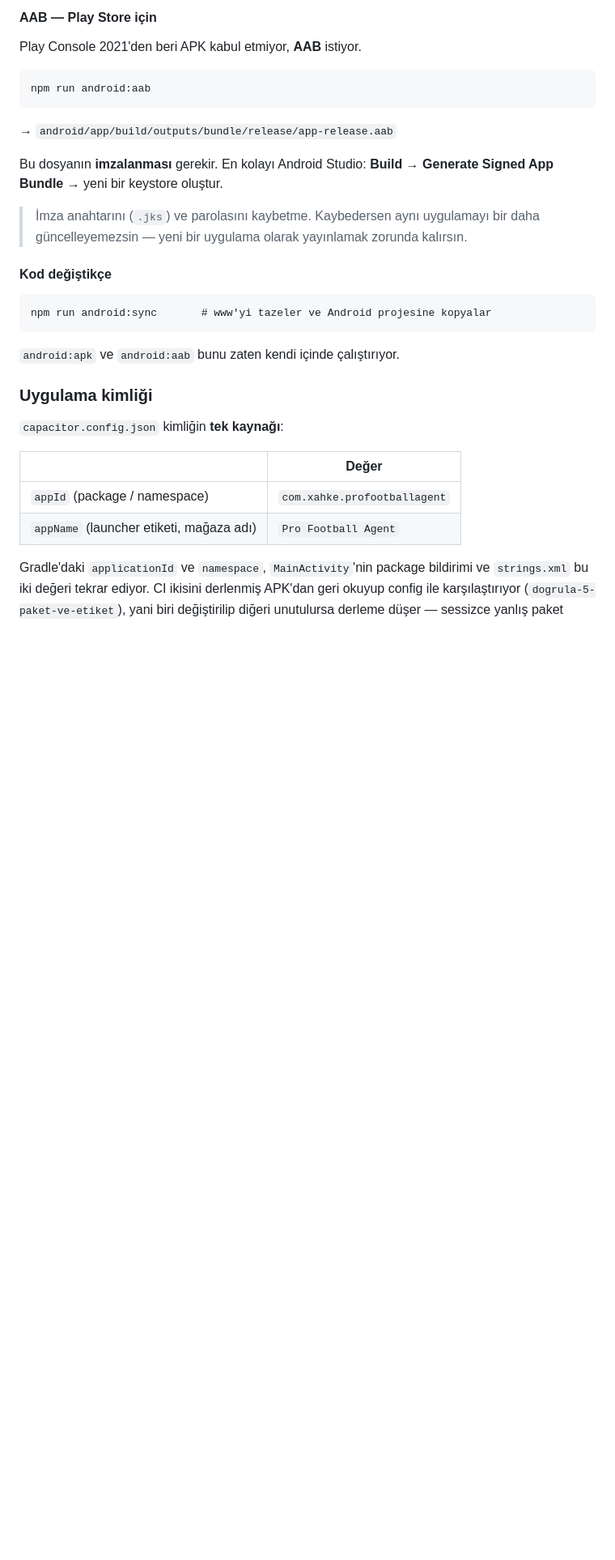
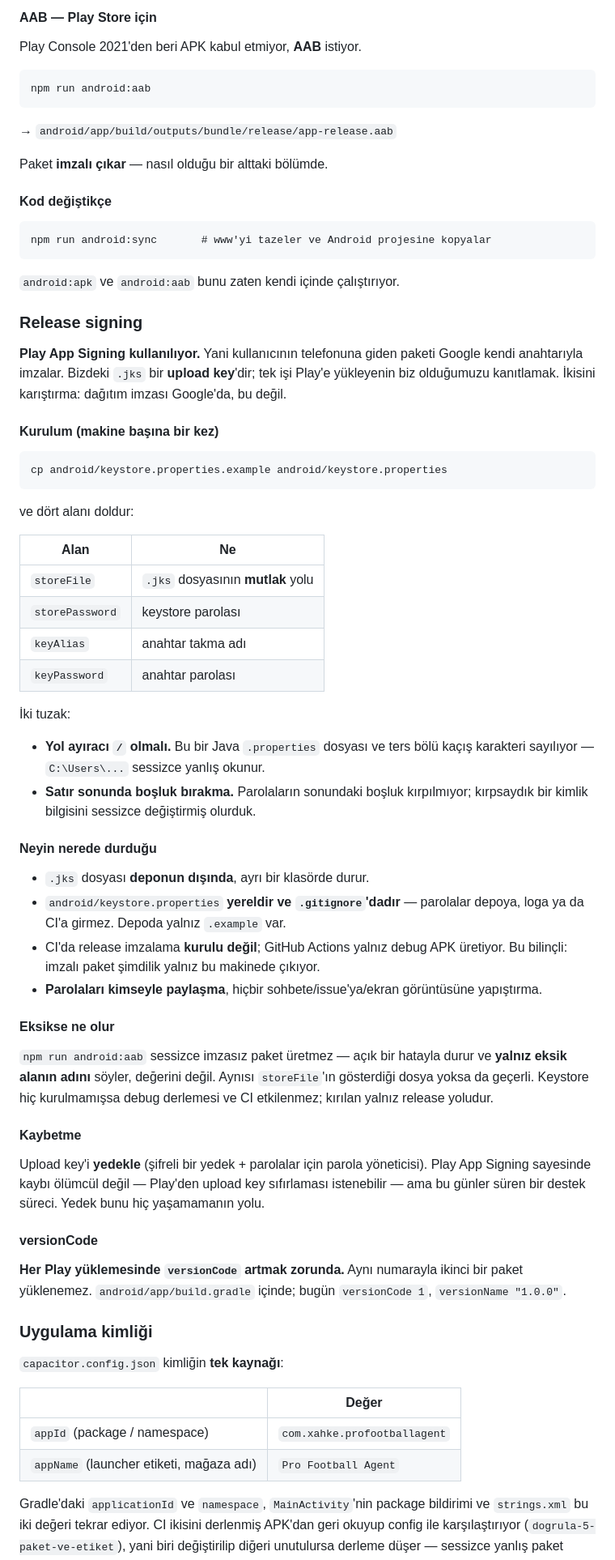
Before and after one commit to Xahke/FootballAgent_Mobile, a Markdown page: docs/DEVELOPMENT.md, the part around the change. Shown at 81% size. Drawn GitHub-style; blank space fills up the shorter version.

````diff
--- a/docs/DEVELOPMENT.md
+++ b/docs/DEVELOPMENT.md
@@ -96,17 +96,71 @@ npm run android:aab
 ```
 → `android/app/build/outputs/bundle/release/app-release.aab`
 
-Bu dosyanın **imzalanması** gerekir. En kolayı Android Studio:
-**Build → Generate Signed App Bundle** → yeni bir keystore oluştur.
-
-> İmza anahtarını (`.jks`) ve parolasını kaybetme. Kaybedersen aynı uygulamayı
-> bir daha güncelleyemezsin — yeni bir uygulama olarak yayınlamak zorunda kalırsın.
+Paket **imzalı çıkar** — nasıl olduğu bir alttaki bölümde.
 
 #### Kod değiştikçe
 ```
 npm run android:sync       # www'yi tazeler ve Android projesine kopyalar
 ```
 `android:apk` ve `android:aab` bunu zaten kendi içinde çalıştırıyor.
+
+### Release signing
+
+**Play App Signing kullanılıyor.** Yani kullanıcının telefonuna giden paketi
+Google kendi anahtarıyla imzalar. Bizdeki `.jks` bir **upload key**'dir; tek
+işi Play'e yükleyenin biz olduğumuzu kanıtlamak. İkisini karıştırma: dağıtım
+imzası Google'da, bu değil.
+
+#### Kurulum (makine başına bir kez)
+
+```
+cp android/keystore.properties.example android/keystore.properties
+```
+ve dört alanı doldur:
+
+| Alan | Ne |
+|---|---|
+| `storeFile` | `.jks` dosyasının **mutlak** yolu |
+| `storePassword` | keystore parolası |
+| `keyAlias` | anahtar takma adı |
+| `keyPassword` | anahtar parolası |
+
+İki tuzak:
+
+- **Yol ayıracı `/` olmalı.** Bu bir Java `.properties` dosyası ve ters bölü
+  kaçış karakteri sayılıyor — `C:\Users\...` sessizce yanlış okunur.
+- **Satır sonunda boşluk bırakma.** Parolaların sonundaki boşluk kırpılmıyor;
+  kırpsaydık bir kimlik bilgisini sessizce değiştirmiş olurduk.
+
+#### Neyin nerede durduğu
+
+- `.jks` dosyası **deponun dışında**, ayrı bir klasörde durur.
+- `android/keystore.properties` **yereldir ve `.gitignore`'dadır** — parolalar
+  depoya, loga ya da CI'a girmez. Depoda yalnız `.example` var.
+- CI'da release imzalama **kurulu değil**; GitHub Actions yalnız debug APK
+  üretiyor. Bu bilinçli: imzalı paket şimdilik yalnız bu makinede çıkıyor.
+- **Parolaları kimseyle paylaşma**, hiçbir sohbete/issue'ya/ekran görüntüsüne
+  yapıştırma.
+
+#### Eksikse ne olur
+
+`npm run android:aab` sessizce imzasız paket üretmez — açık bir hatayla durur
+ve **yalnız eksik alanın adını** söyler, değerini değil. Aynısı `storeFile`'ın
+gösterdiği dosya yoksa da geçerli. Keystore hiç kurulmamışsa debug derlemesi ve
+CI etkilenmez; kırılan yalnız release yoludur.
+
+#### Kaybetme
+
+Upload key'i **yedekle** (şifreli bir yedek + parolalar için parola yöneticisi).
+Play App Signing sayesinde kaybı ölümcül değil — Play'den upload key sıfırlaması
+istenebilir — ama bu günler süren bir destek süreci. Yedek bunu hiç yaşamamanın
+yolu.
+
+#### versionCode
+
+**Her Play yüklemesinde `versionCode` artmak zorunda.** Aynı numarayla ikinci bir
+paket yüklenemez. `android/app/build.gradle` içinde; bugün `versionCode 1`,
+`versionName "1.0.0"`.
 
 ### Uygulama kimliği
 `capacitor.config.json` kimliğin **tek kaynağı**:
````
Also changed, not shown: AGENTS.md (+19 -3 lines), CLAUDE.md (+19 -3 lines).
